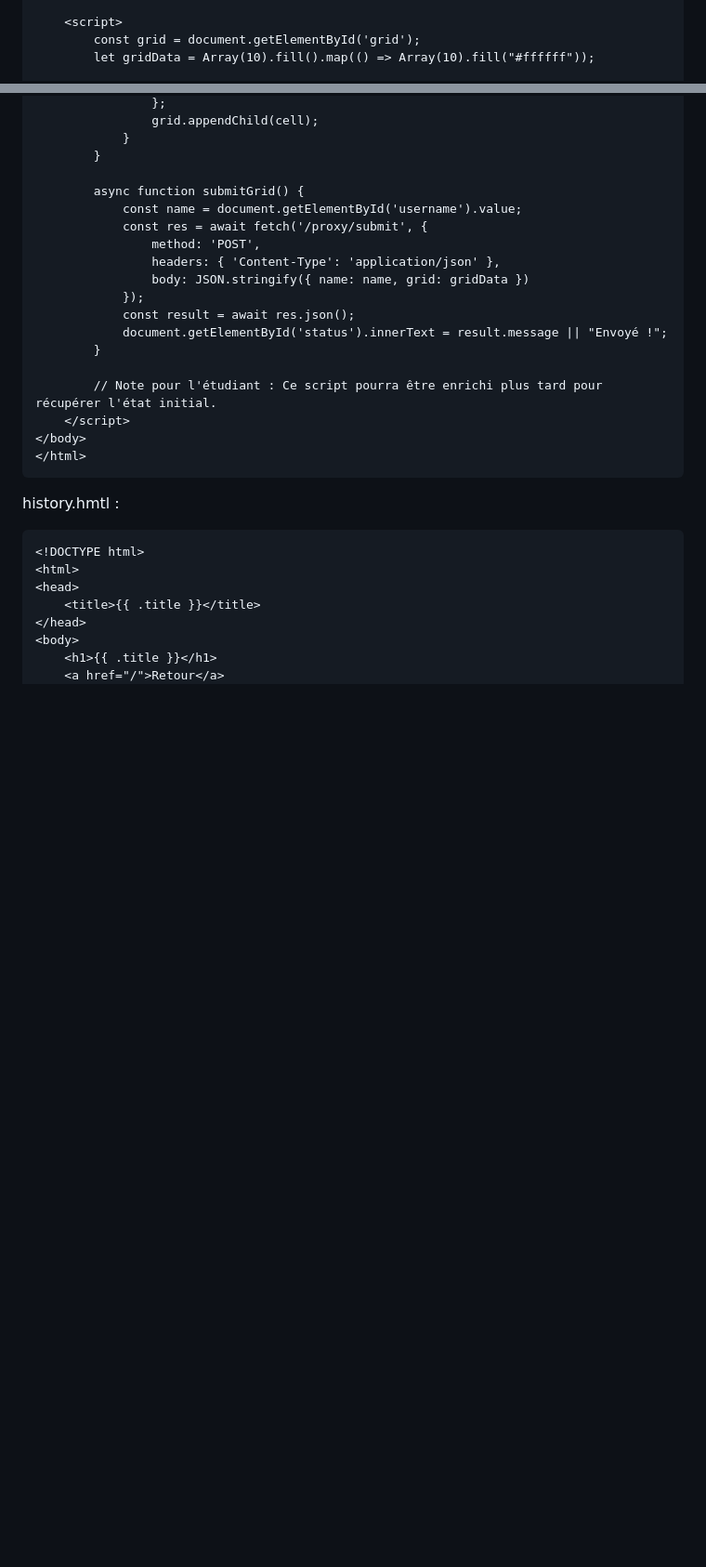
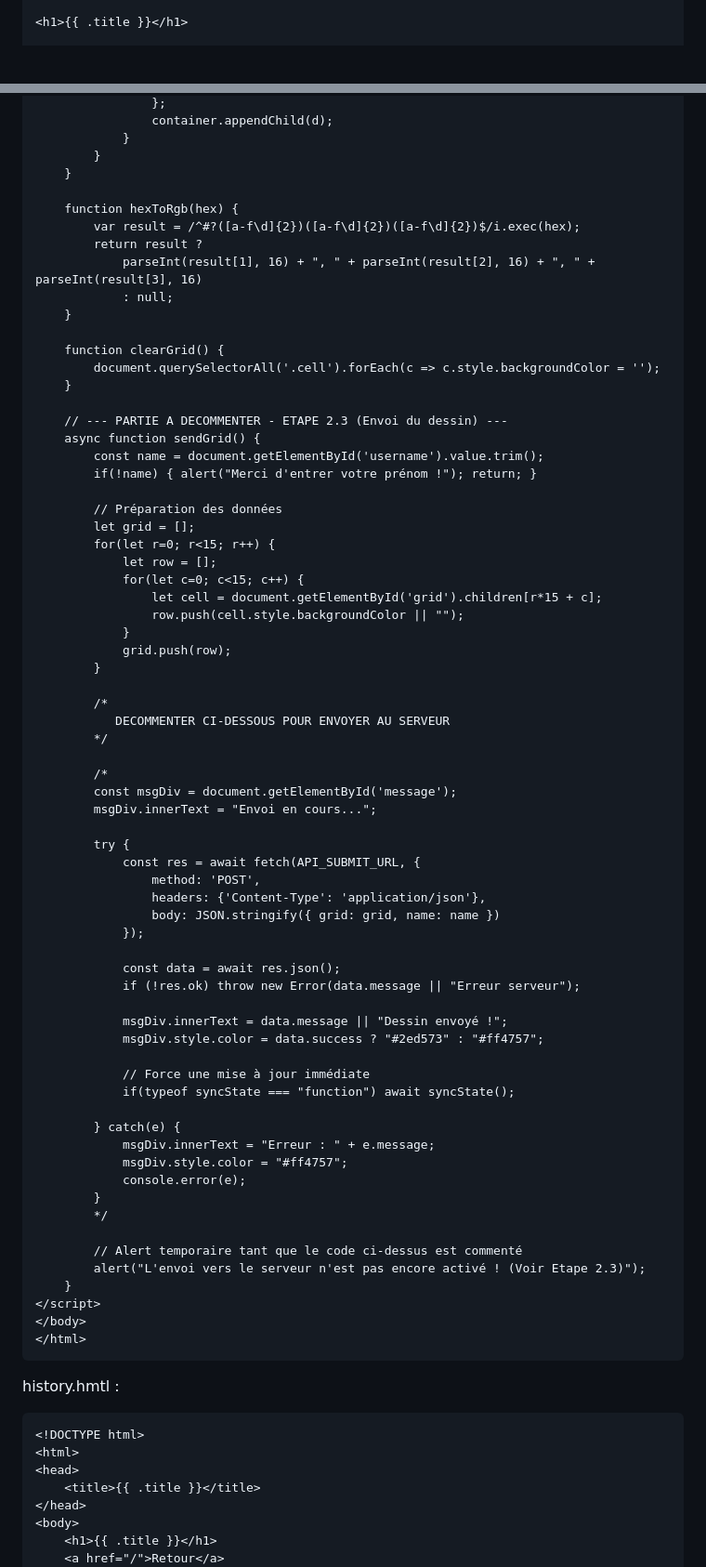
Before and after one commit to kbsb0/projet-client, a Markdown page: README.md, 2 parts joined by grey strips. Shown at 93% size. GitHub-like rendering; blank space fills up the shorter version.

````diff
--- a/README.md
+++ b/README.md
@@ -94,5 +96,3 @@ index.hmtl :
 
-    <script>
-        const grid = document.getElementById('grid');
-        let gridData = Array(10).fill().map(() => Array(10).fill("#ffffff"));
+<h1>{{ .title }}</h1>
 
@@ -108,21 +212,71 @@ index.hmtl :
                 };
-                grid.appendChild(cell);
+                container.appendChild(d);
             }
         }
+    }
 
-        async function submitGrid() {
-            const name = document.getElementById('username').value;
-            const res = await fetch('/proxy/submit', {
-                method: 'POST',
-                headers: { 'Content-Type': 'application/json' },
-                body: JSON.stringify({ name: name, grid: gridData })
-            });
-            const result = await res.json();
-            document.getElementById('status').innerText = result.message || "Envoyé !";
+    function hexToRgb(hex) {
+        var result = /^#?([a-f\d]{2})([a-f\d]{2})([a-f\d]{2})$/i.exec(hex);
+        return result ?
+            parseInt(result[1], 16) + ", " + parseInt(result[2], 16) + ", " + parseInt(result[3], 16)
+            : null;
+    }
+
+    function clearGrid() {
+        document.querySelectorAll('.cell').forEach(c => c.style.backgroundColor = '');
+    }
+
+    // --- PARTIE A DECOMMENTER - ETAPE 2.3 (Envoi du dessin) ---
+    async function sendGrid() {
+        const name = document.getElementById('username').value.trim();
+        if(!name) { alert("Merci d'entrer votre prénom !"); return; }
+
+        // Préparation des données
+        let grid = [];
+        for(let r=0; r<15; r++) {
+            let row = [];
+            for(let c=0; c<15; c++) {
+                let cell = document.getElementById('grid').children[r*15 + c];
+                row.push(cell.style.backgroundColor || "");
+            }
+            grid.push(row);
         }
 
-        // Note pour l'étudiant : Ce script pourra être enrichi plus tard pour récupérer l'état initial.
-    </script>
+        /*
+           DECOMMENTER CI-DESSOUS POUR ENVOYER AU SERVEUR
+        */
+
+        /*
+        const msgDiv = document.getElementById('message');
+        msgDiv.innerText = "Envoi en cours...";
+
+        try {
+            const res = await fetch(API_SUBMIT_URL, {
+                method: 'POST',
+                headers: {'Content-Type': 'application/json'},
+                body: JSON.stringify({ grid: grid, name: name })
+            });
+
+            const data = await res.json();
+            if (!res.ok) throw new Error(data.message || "Erreur serveur");
+
+            msgDiv.innerText = data.message || "Dessin envoyé !";
+            msgDiv.style.color = data.success ? "#2ed573" : "#ff4757";
+
+            // Force une mise à jour immédiate
+            if(typeof syncState === "function") await syncState();
+
+        } catch(e) {
+            msgDiv.innerText = "Erreur : " + e.message;
+            msgDiv.style.color = "#ff4757";
+            console.error(e);
+        }
+        */
+
+        // Alert temporaire tant que le code ci-dessus est commenté
+        alert("L'envoi vers le serveur n'est pas encore activé ! (Voir Etape 2.3)");
+    }
+</script>
 </body>
 </html>
 ```
````
Also changed, not shown: other parts of README.md (+129 -23 lines).
